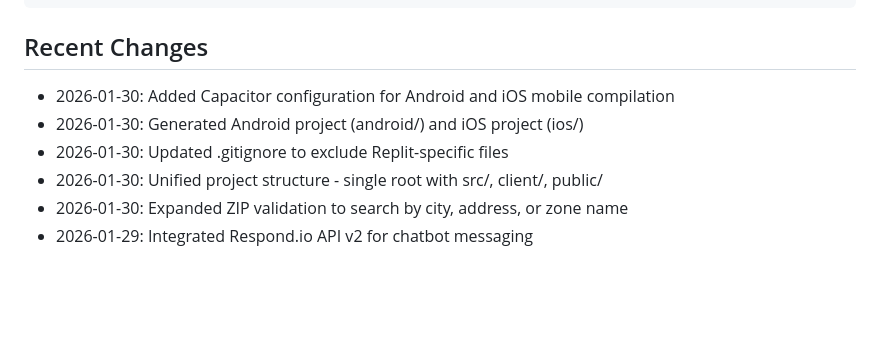
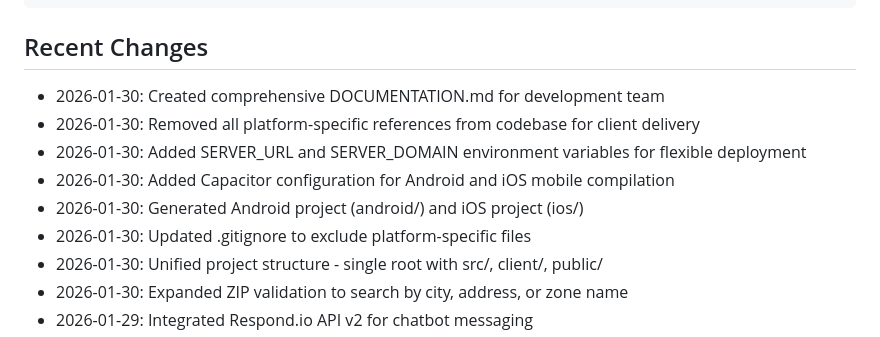
Before and after one commit to e38377066-max/HormiRuta, a Markdown page: replit.md, the part around the change. Rendered like a GitHub page; blank space fills up the shorter version.

Commit message:
Update documentation and server configuration for flexible deployment
Update replit.md to reflect recent changes including new documentation, removed platform-specific references, and added server environment variables.

Replit-Commit-Author: Agent
Replit-Commit-Session-Id: df861195-0919-4ece-a075-91fddac07dbf
Replit-Commit-Checkpoint-Type: full_checkpoint
Replit-Commit-Event-Id: 6f0de6f7-9ff6-4f33-90d2-3588e7f00aac
Replit-Commit-Screenshot-Url: https://storage.googleapis.com/screenshot-production-us-central1/caaf8ac1-a1bd-45cc-8a8c-3b948bf6c458/df861195-0919-4ece-a075-91fddac07dbf/ZsWkSrH
Replit-Helium-Checkpoint-Created: true

````diff
--- a/replit.md
+++ b/replit.md
@@ -30,9 +30,12 @@ HormiRuta es una aplicacion de planificacion y optimizacion de rutas de entrega
 ```
 
 ## Recent Changes
+- 2026-01-30: Created comprehensive DOCUMENTATION.md for development team
+- 2026-01-30: Removed all platform-specific references from codebase for client delivery
+- 2026-01-30: Added SERVER_URL and SERVER_DOMAIN environment variables for flexible deployment
 - 2026-01-30: Added Capacitor configuration for Android and iOS mobile compilation
 - 2026-01-30: Generated Android project (android/) and iOS project (ios/)
-- 2026-01-30: Updated .gitignore to exclude Replit-specific files
+- 2026-01-30: Updated .gitignore to exclude platform-specific files
 - 2026-01-30: Unified project structure - single root with src/, client/, public/
 - 2026-01-30: Expanded ZIP validation to search by city, address, or zone name
 - 2026-01-29: Integrated Respond.io API v2 for chatbot messaging
````
